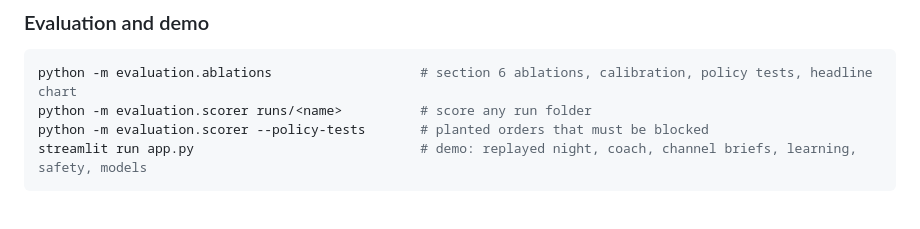
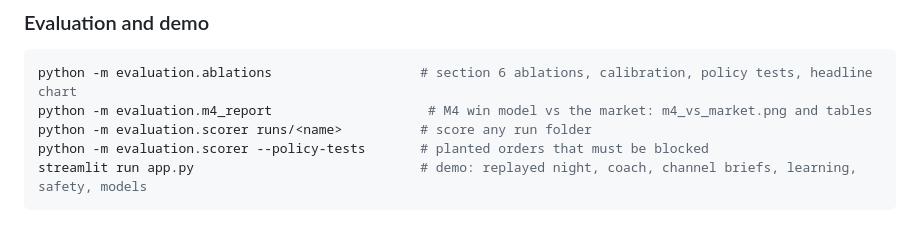
Before and after one commit to Michaelyzr/nba-agent, a Markdown page: README.md, the part around the change. Drawn GitHub-style.

Commit message:
M4 report: win model vs market before and after absences, calibration and disagreement chart
Co-authored-by: Cursor <cursoragent@cursor.com>

````diff
--- a/README.md
+++ b/README.md
@@ -485,6 +485,7 @@ python -m agents.graph --source synthetic --forecaster record --start 2026-01-01
 
 ```bash
 python -m evaluation.ablations                   # section 6 ablations, calibration, policy tests, headline chart
+python -m evaluation.m4_report                    # M4 win model vs the market: m4_vs_market.png and tables
 python -m evaluation.scorer runs/<name>          # score any run folder
 python -m evaluation.scorer --policy-tests       # planted orders that must be blocked
 streamlit run app.py                             # demo: replayed night, coach, channel briefs, learning, safety, models
````
Also changed, not shown: evaluation/results/m4_vs_market.png (added), 4 other files.
